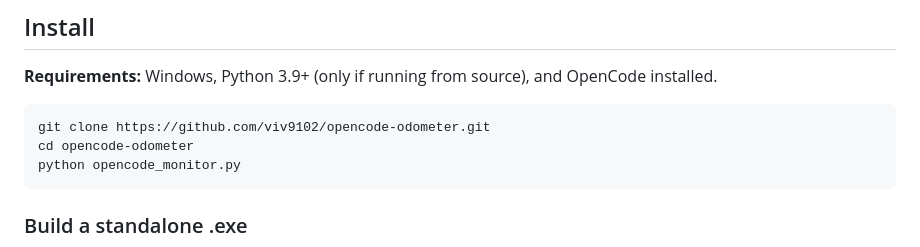
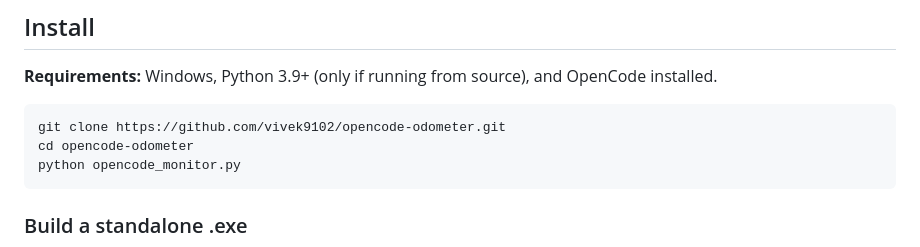
Before and after one commit to vivek9102/opencode-odometer, a Markdown page: README.md, the part around the change. Rendered like a GitHub page.

Commit message:
docs: correct clone URLs to vivek9102

````diff
--- a/README.md
+++ b/README.md
@@ -64,7 +64,7 @@ meaningless. See [Private pricing](#private-pricing).
 OpenCode installed.
 
 ```powershell
-git clone https://github.com/viv9102/opencode-odometer.git
+git clone https://github.com/vivek9102/opencode-odometer.git
 cd opencode-odometer
 python opencode_monitor.py
 ```
````
Also changed, not shown: CONTRIBUTING.md (+1 -1 lines).
